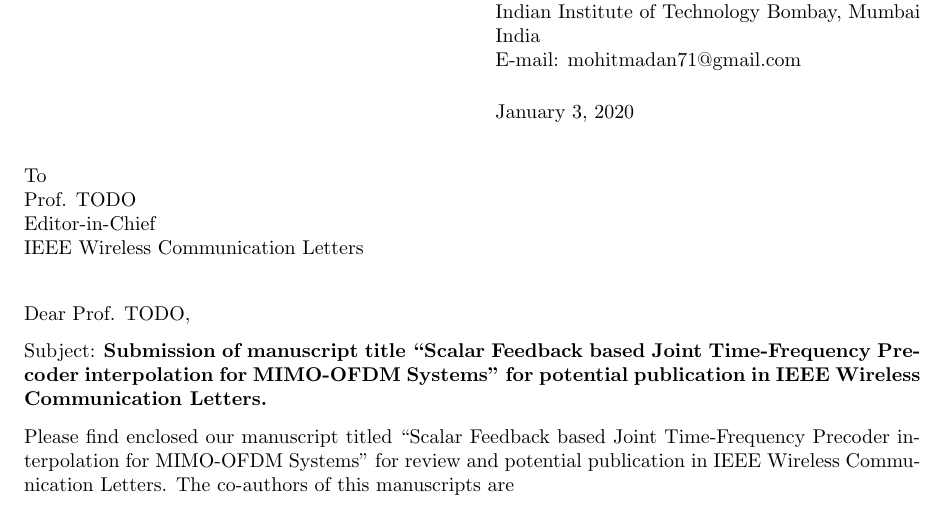
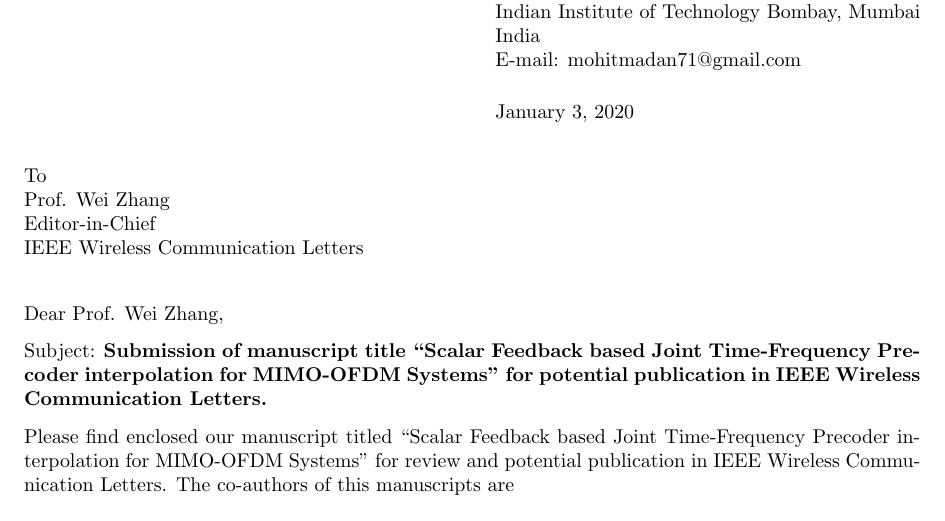
Before and after one commit to mohit-madan/limited-feedback-mimo, a LaTeX letter (paper/cover_letter.tex): part of the page, cut so that both start at the same text. Compiled offline with pdfLaTeX.

Commit message:
Add editor name

```diff
--- a/paper/cover_letter.tex
+++ b/paper/cover_letter.tex
@@ -18,13 +18,13 @@ E-mail: mohitmadan71@gmail.com
 
 \begin{document}
 \begin{letter}{To\\
-Prof. TODO\\
+Prof. Wei Zhang\\
 Editor-in-Chief\\
 IEEE Wireless Communication Letters}
 \vspace{0.5in}
 
 
-\opening{Dear Prof. TODO,}
+\opening{Dear Prof. Wei Zhang,}
 
 Subject: \textbf{Submission of manuscript title ``Scalar Feedback based Joint Time-Frequency Precoder
   interpolation for  MIMO-OFDM Systems'' for potential publication in
```
